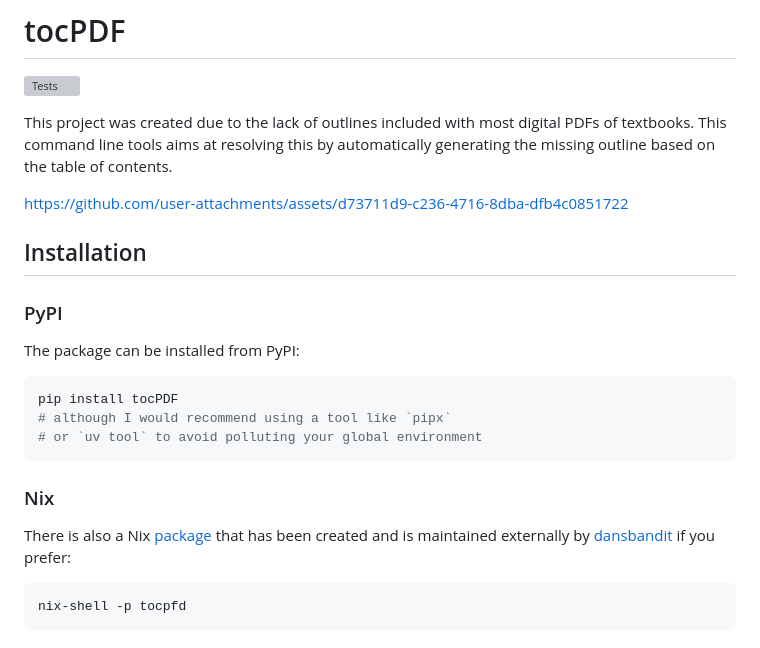
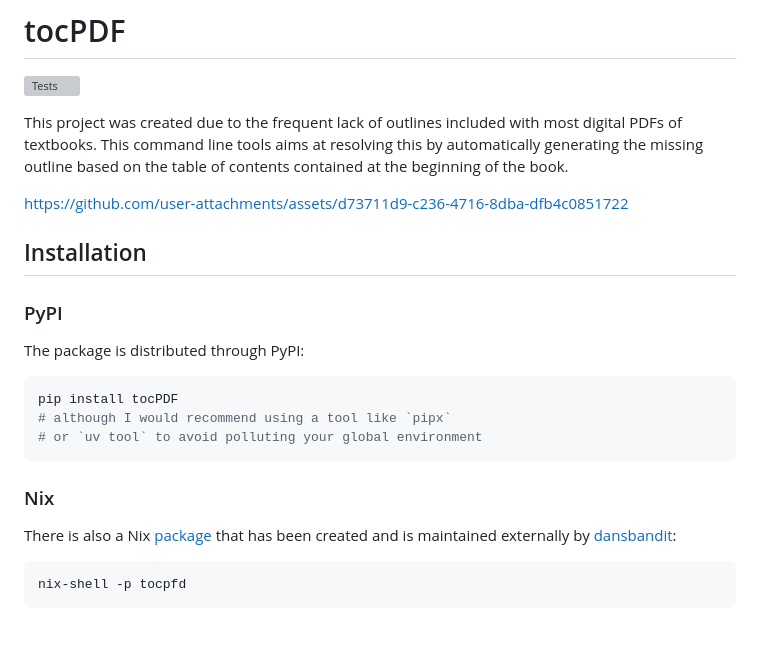
Before and after one commit to kszenes/tocPDF, a Markdown page: README.md, the part around the change. GitHub-like rendering; grey boxes are pictures that could not be loaded.

````diff
--- a/README.md
+++ b/README.md
@@ -1,8 +1,8 @@
 # tocPDF
 ![Tests](https://github.com/kszenes/tocPDF/actions/workflows/python-app.yml/badge.svg)
 
-This project was created due to the lack of outlines included with most digital PDFs of textbooks.
-This command line tools aims at resolving this by automatically generating the missing outline based on the table of contents.
+This project was created due to the frequent lack of outlines included with most digital PDFs of textbooks.
+This command line tools aims at resolving this by automatically generating the missing outline based on the table of contents contained at the beginning of the book.
 
 https://github.com/user-attachments/assets/d73711d9-c236-4716-8dba-dfb4c0851722
 
@@ -10,7 +10,7 @@ https://github.com/user-attachments/assets/d73711d9-c236-4716-8dba-dfb4c0851722
 
 ### PyPI
 
-The package can be installed from PyPI:
+The package is distributed through PyPI:
 
 ```sh
 pip install tocPDF
@@ -19,7 +19,7 @@ pip install tocPDF
 ```
 ### Nix
 
-There is also a Nix [package](https://search.nixos.org/packages?channel=24.11&from=0&size=50&sort=relevance&type=packages&query=tocPDF) that has been created and is maintained externally by [dansbandit](https://github.com/dansbandit) if you prefer:
+There is also a Nix [package](https://search.nixos.org/packages?channel=24.11&from=0&size=50&sort=relevance&type=packages&query=tocPDF) that has been created and is maintained externally by [dansbandit](https://github.com/dansbandit):
 
 ```sh
 nix-shell -p tocpfd
````
